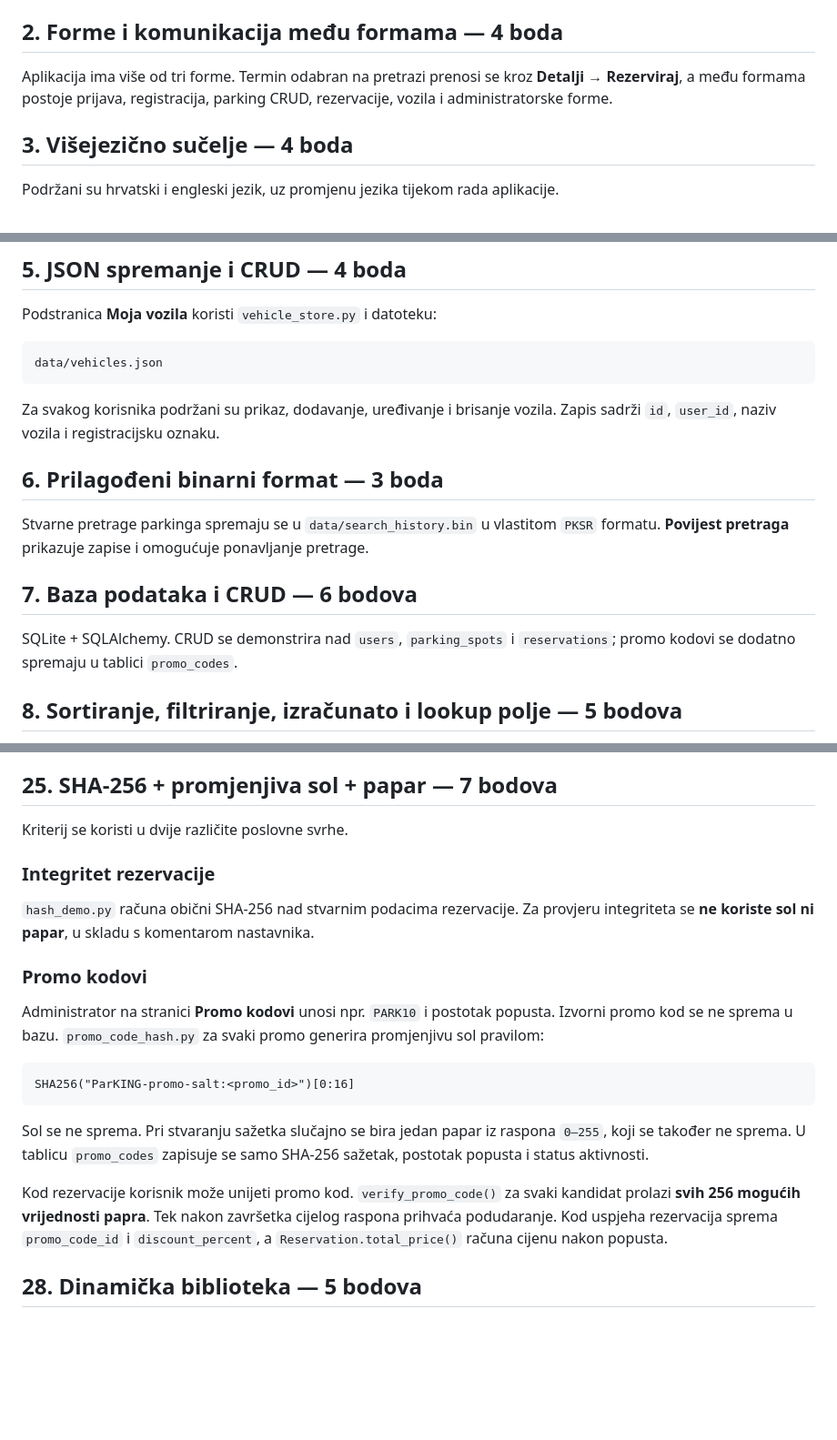
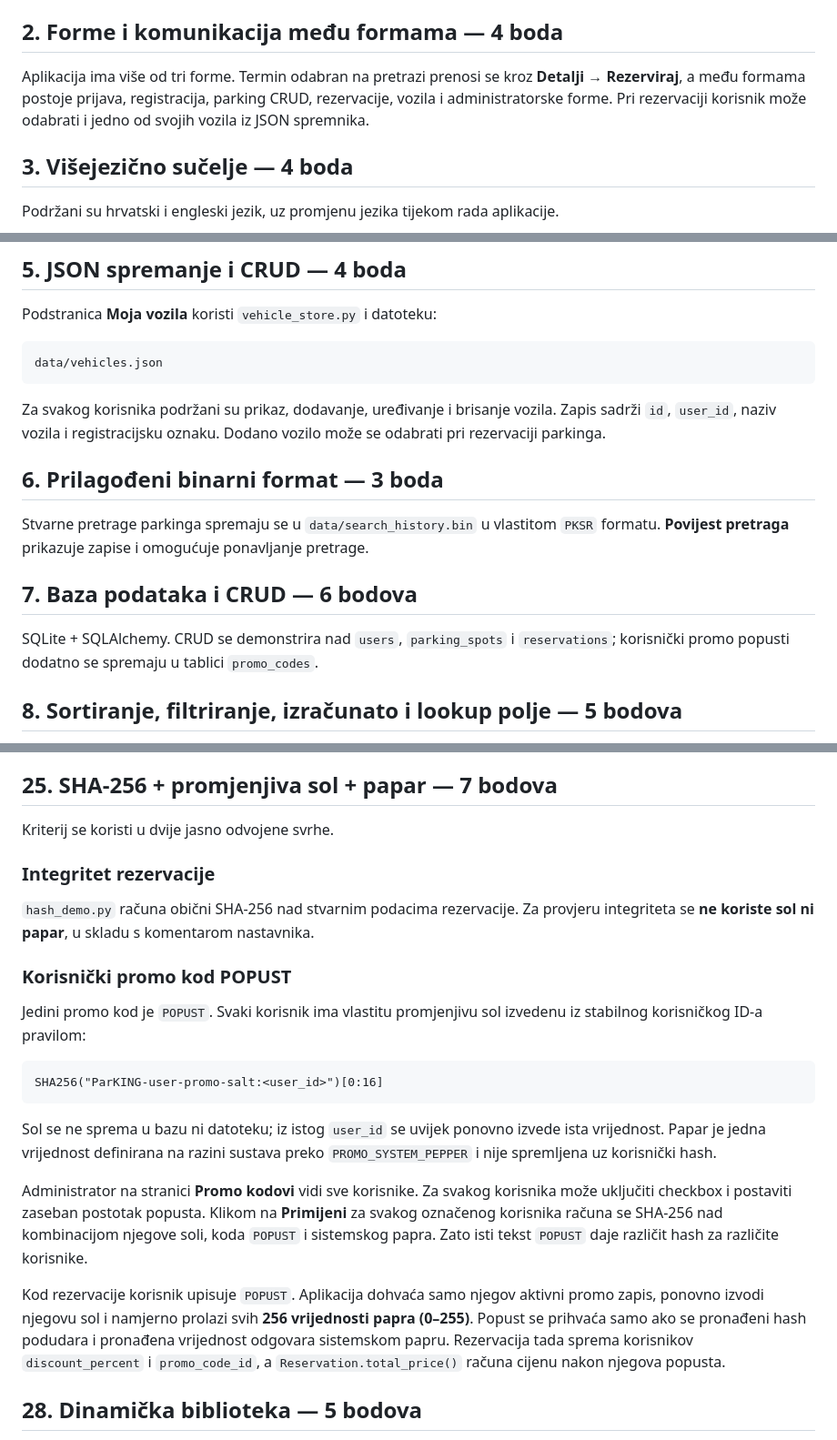
Before and after one commit to HeadshotFTW/ParKING, a Markdown page: README_IMPLEMENTIRANO.md, 3 parts joined by grey strips. Shown at 91% size. Rendered like a GitHub page; blank space fills up the shorter version.

Commit message:
Document user-specific POPUST hashing

````diff
--- a/README_IMPLEMENTIRANO.md
+++ b/README_IMPLEMENTIRANO.md
@@ -10,7 +10,7 @@ Implementirane su klase `User`, `ParkingSpot`, `Reservation` i `PromoCode` kao S
 
 ## 2. Forme i komunikacija među formama — 4 boda
 
-Aplikacija ima više od tri forme. Termin odabran na pretrazi prenosi se kroz **Detalji → Rezerviraj**, a među formama postoje prijava, registracija, parking CRUD, rezervacije, vozila i administratorske forme.
+Aplikacija ima više od tri forme. Termin odabran na pretrazi prenosi se kroz **Detalji → Rezerviraj**, a među formama postoje prijava, registracija, parking CRUD, rezervacije, vozila i administratorske forme. Pri rezervaciji korisnik može odabrati i jedno od svojih vozila iz JSON spremnika.
 
 ## 3. Višejezično sučelje — 4 boda
 
@@ -28,7 +28,7 @@ Podstranica **Moja vozila** koristi `vehicle_store.py` i datoteku:
 data/vehicles.json
 ```
 
-Za svakog korisnika podržani su prikaz, dodavanje, uređivanje i brisanje vozila. Zapis sadrži `id`, `user_id`, naziv vozila i registracijsku oznaku.
+Za svakog korisnika podržani su prikaz, dodavanje, uređivanje i brisanje vozila. Zapis sadrži `id`, `user_id`, naziv vozila i registracijsku oznaku. Dodano vozilo može se odabrati pri rezervaciji parkinga.
 
 ## 6. Prilagođeni binarni format — 3 boda
 
@@ -36,7 +36,7 @@ Stvarne pretrage parkinga spremaju se u `data/search_history.bin` u vlastitom `P
 
 ## 7. Baza podataka i CRUD — 6 bodova
 
-SQLite + SQLAlchemy. CRUD se demonstrira nad `users`, `parking_spots` i `reservations`; promo kodovi se dodatno spremaju u tablici `promo_codes`.
+SQLite + SQLAlchemy. CRUD se demonstrira nad `users`, `parking_spots` i `reservations`; korisnički promo popusti dodatno se spremaju u tablici `promo_codes`.
 
 ## 8. Sortiranje, filtriranje, izračunato i lookup polje — 5 bodova
 
@@ -95,23 +95,25 @@ Ključ se izvodi iz aplikacijskog `SECRET_KEY` i `parking_id`, a za svako šifri
 
 ## 25. SHA-256 + promjenjiva sol + papar — 7 bodova
 
-Kriterij se koristi u dvije različite poslovne svrhe.
+Kriterij se koristi u dvije jasno odvojene svrhe.
 
 ### Integritet rezervacije
 
 `hash_demo.py` računa obični SHA-256 nad stvarnim podacima rezervacije. Za provjeru integriteta se **ne koriste sol ni papar**, u skladu s komentarom nastavnika.
 
-### Promo kodovi
+### Korisnički promo kod POPUST
 
-Administrator na stranici **Promo kodovi** unosi npr. `PARK10` i postotak popusta. Izvorni promo kod se ne sprema u bazu. `promo_code_hash.py` za svaki promo generira promjenjivu sol pravilom:
+Jedini promo kod je `POPUST`. Svaki korisnik ima vlastitu promjenjivu sol izvedenu iz stabilnog korisničkog ID-a pravilom:
 
 ```text
-SHA256("ParKING-promo-salt:<promo_id>")[0:16]
+SHA256("ParKING-user-promo-salt:<user_id>")[0:16]
 ```
 
-Sol se ne sprema. Pri stvaranju sažetka slučajno se bira jedan papar iz raspona `0–255`, koji se također ne sprema. U tablicu `promo_codes` zapisuje se samo SHA-256 sažetak, postotak popusta i status aktivnosti.
+Sol se ne sprema u bazu ni datoteku; iz istog `user_id` se uvijek ponovno izvede ista vrijednost. Papar je jedna vrijednost definirana na razini sustava preko `PROMO_SYSTEM_PEPPER` i nije spremljena uz korisnički hash.
 
-Kod rezervacije korisnik može unijeti promo kod. `verify_promo_code()` za svaki kandidat prolazi **svih 256 mogućih vrijednosti papra**. Tek nakon završetka cijelog raspona prihvaća podudaranje. Kod uspjeha rezervacija sprema `promo_code_id` i `discount_percent`, a `Reservation.total_price()` računa cijenu nakon popusta.
+Administrator na stranici **Promo kodovi** vidi sve korisnike. Za svakog korisnika može uključiti checkbox i postaviti zaseban postotak popusta. Klikom na **Primijeni** za svakog označenog korisnika računa se SHA-256 nad kombinacijom njegove soli, koda `POPUST` i sistemskog papra. Zato isti tekst `POPUST` daje različit hash za različite korisnike.
+
+Kod rezervacije korisnik upisuje `POPUST`. Aplikacija dohvaća samo njegov aktivni promo zapis, ponovno izvodi njegovu sol i namjerno prolazi svih **256 vrijednosti papra (0–255)**. Popust se prihvaća samo ako se pronađeni hash podudara i pronađena vrijednost odgovara sistemskom papru. Rezervacija tada sprema korisnikov `discount_percent` i `promo_code_id`, a `Reservation.total_price()` računa cijenu nakon njegova popusta.
 
 ## 28. Dinamička biblioteka — 5 bodova
 
````
Also changed, not shown: other parts of README_IMPLEMENTIRANO.md (+2 -2 lines).
